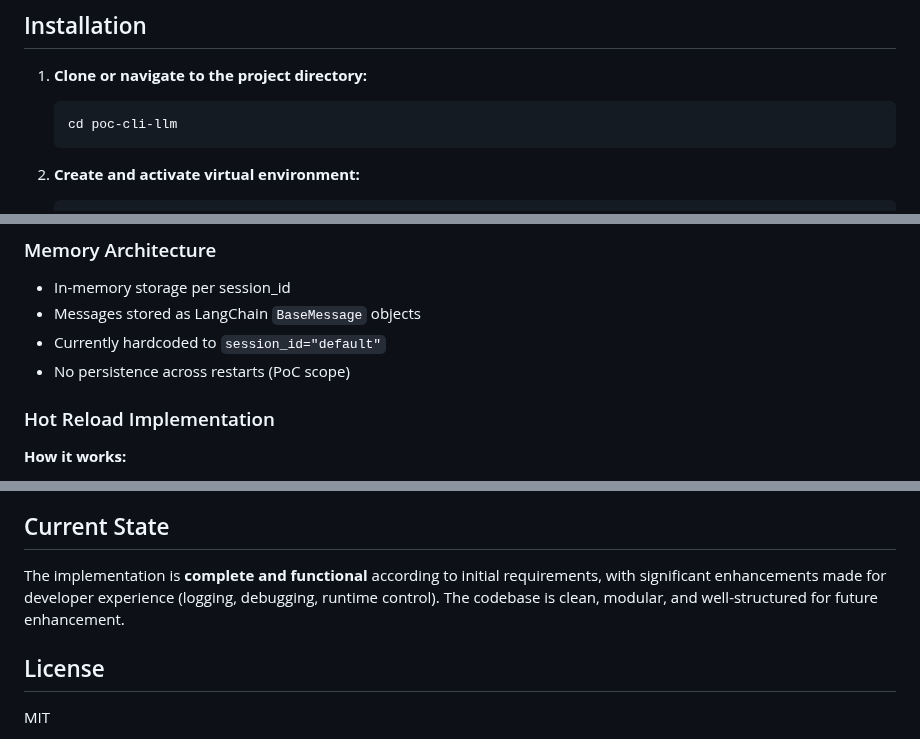
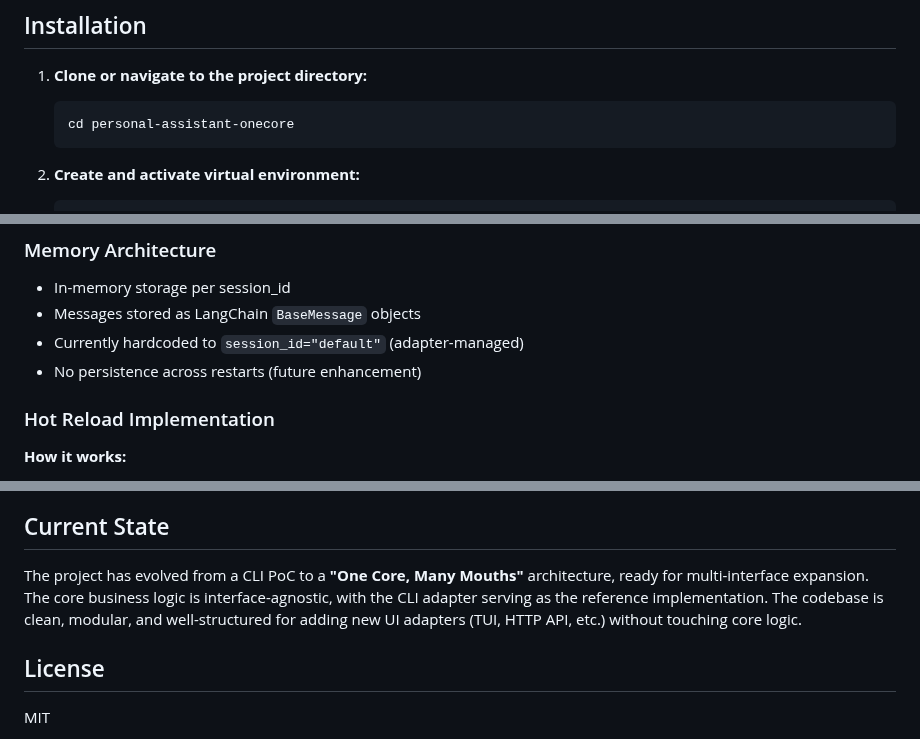
Before and after one commit to moophat/personal-assistant-onecore, a Markdown page: README.md, 3 parts joined by grey strips. GitHub-like rendering.

````diff
--- a/README.md
+++ b/README.md
@@ -55,7 +55,7 @@ personal-assistant-onecore/
 
 1. **Clone or navigate to the project directory:**
    ```bash
-   cd poc-cli-llm
+   cd personal-assistant-onecore
    ```
 
 2. **Create and activate virtual environment:**
@@ -294,8 +267,8 @@ Loop
 
 - In-memory storage per session_id
 - Messages stored as LangChain `BaseMessage` objects
-- Currently hardcoded to `session_id="default"`
-- No persistence across restarts (PoC scope)
+- Currently hardcoded to `session_id="default"` (adapter-managed)
+- No persistence across restarts (future enhancement)
 
 ### Hot Reload Implementation
 
@@ -364,7 +337,7 @@ All parameters from `config.yaml` are passed to OpenRouter API:
 
 ## Current State
 
-The implementation is **complete and functional** according to initial requirements, with significant enhancements made for developer experience (logging, debugging, runtime control). The codebase is clean, modular, and well-structured for future enhancement.
+The project has evolved from a CLI PoC to a **"One Core, Many Mouths"** architecture, ready for multi-interface expansion. The core business logic is interface-agnostic, with the CLI adapter serving as the reference implementation. The codebase is clean, modular, and well-structured for adding new UI adapters (TUI, HTTP API, etc.) without touching core logic.
 
 ## License
 
````
Also changed, not shown: other parts of README.md (+10 -37 lines).
